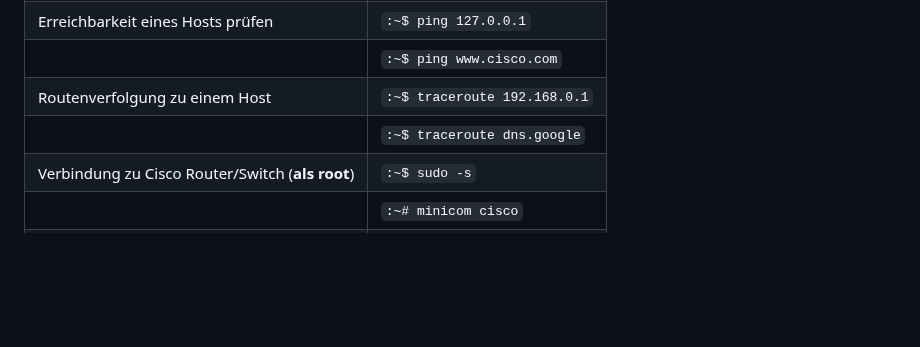
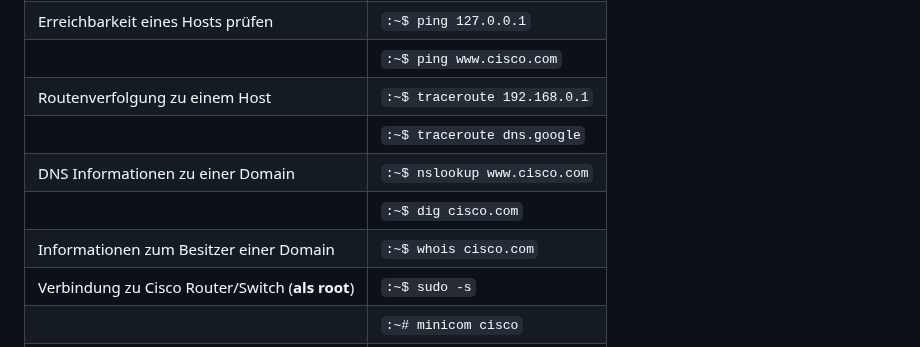
Before and after one commit to JAngres/Docker-Apache, a Markdown page: netzwerke-linux.md, the part around the change. Rendered like a GitHub page; blank space fills up the shorter version.

Commit message:
nslookup, dig, whois

````diff
--- a/netzwerke-linux.md
+++ b/netzwerke-linux.md
@@ -9,6 +9,9 @@
 ||```:~$ ping www.cisco.com```
 |Routenverfolgung zu einem Host| ```:~$ traceroute 192.168.0.1```
 || ```:~$ traceroute dns.google```
+|DNS Informationen zu einer Domain| ```:~$ nslookup www.cisco.com```
+||```:~$ dig cisco.com```
+|Informationen zum Besitzer einer Domain| ```:~$ whois cisco.com```
 |Verbindung zu Cisco Router/Switch (**als root**)| ```:~$ sudo -s```
 || ```:~# minicom cisco```
 |Texteditor (CLI) öffnen mit _datei.txt_| ```:~$ vim datei.txt```
````
